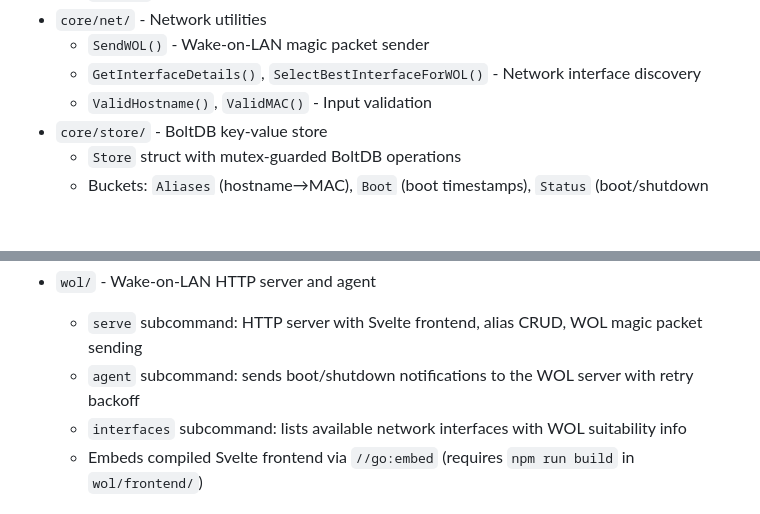
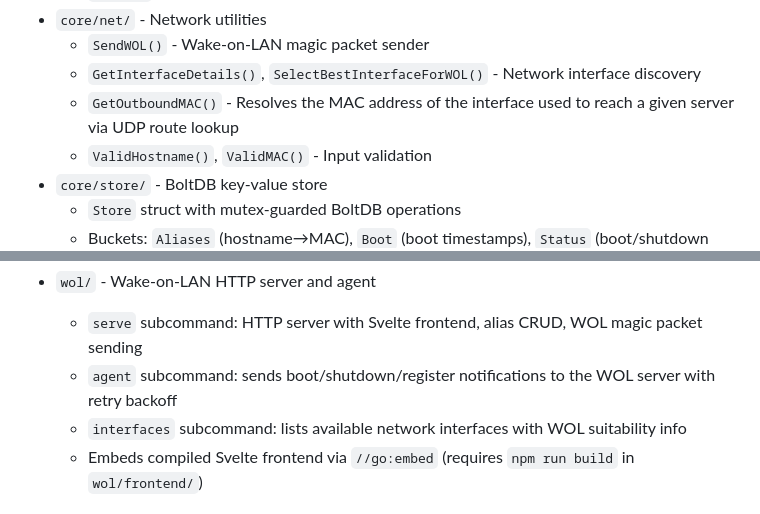
Before and after one commit to yusiwen/myUtilities, a Markdown page: AGENTS.md, 2 parts joined by grey strips. Drawn GitHub-style; blank space fills up the shorter version.

```diff
--- a/AGENTS.md
+++ b/AGENTS.md
@@ -82,6 +82,7 @@ The `core/` directory contains reusable business logic:
 - `core/net/` - Network utilities
   - `SendWOL()` - Wake-on-LAN magic packet sender
   - `GetInterfaceDetails()`, `SelectBestInterfaceForWOL()` - Network interface discovery
+  - `GetOutboundMAC()` - Resolves the MAC address of the interface used to reach a given server via UDP route lookup
   - `ValidHostname()`, `ValidMAC()` - Input validation
 - `core/store/` - BoltDB key-value store
   - `Store` struct with mutex-guarded BoltDB operations
@@ -110,7 +111,7 @@ The `core/` directory contains reusable business logic:
 
 - `wol/` - Wake-on-LAN HTTP server and agent
   - `serve` subcommand: HTTP server with Svelte frontend, alias CRUD, WOL magic packet sending
-  - `agent` subcommand: sends boot/shutdown notifications to the WOL server with retry backoff
+  - `agent` subcommand: sends boot/shutdown/register notifications to the WOL server with retry backoff
   - `interfaces` subcommand: lists available network interfaces with WOL suitability info
   - Embeds compiled Svelte frontend via `//go:embed` (requires `npm run build` in `wol/frontend/`)
 
```
Also changed, not shown: README.md (+6 -0 lines).
